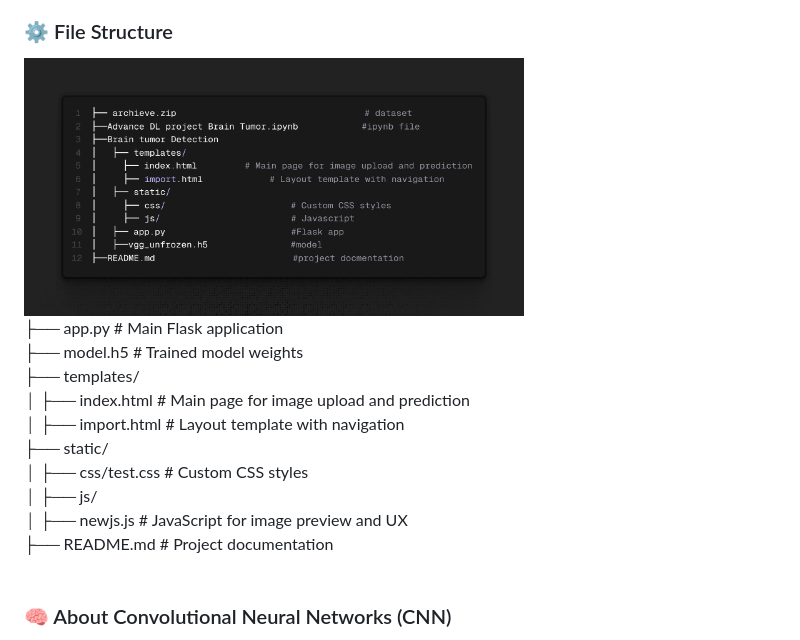
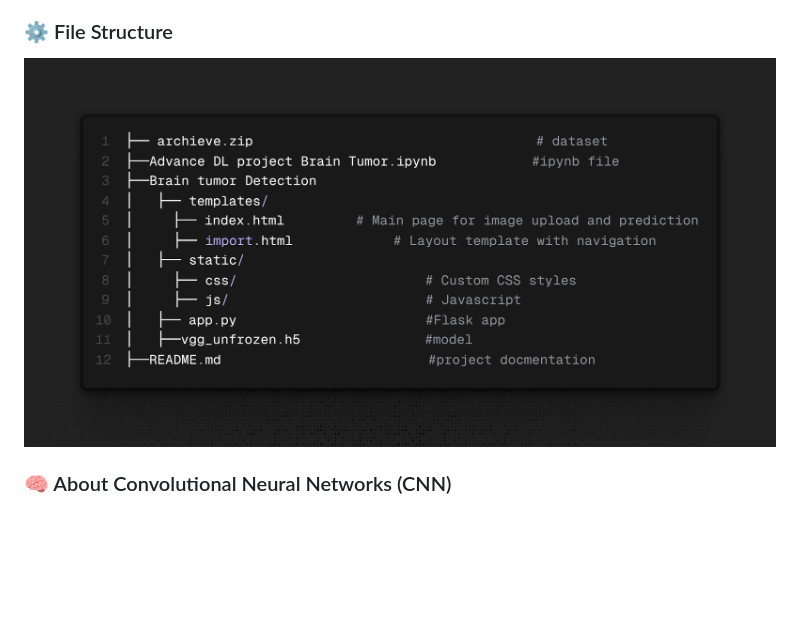
Before and after one commit to Sushant2253/Brain-Tumor-Detection, a Markdown page: README.md, the part around the change. GitHub-like rendering; blank space fills up the shorter version.

```diff
--- a/README.md
+++ b/README.md
@@ -29,20 +29,9 @@ Brain tumor detection is a crucial aspect of medical imaging, aimed at assisting
 </ul>
 
 <h3>⚙️ File Structure</h3>
-<img src="https://github.com/Sushant2253/Brain-Tumor-Detection/blob/main/folder_structure.png" alt="Folder Structure" width="500">
+<img src="https://github.com/Sushant2253/Brain-Tumor-Detection/blob/main/folder_structure.png" alt="Folder Structure" width="850" height="600">
 
-<br>
-├── app.py                 # Main Flask application<br>
-├── model.h5               # Trained model weights<br>
-├── templates/<br>
-│   ├── index.html         # Main page for image upload and prediction<br>
-│   ├── import.html        # Layout template with navigation<br>
-├── static/<br>
-│   ├── css/test.css       # Custom CSS styles<br>
-│   ├── js/<br>
-│       ├── newjs.js       # JavaScript for image preview and UX<br>
-├── README.md              # Project documentation<br>
-<br>
+
 <h3>🧠 About Convolutional Neural Networks (CNN)</h3>
 <p>Convolutional Neural Networks (CNNs) are deep learning architectures commonly used for image processing tasks. CNNs are particularly effective in image classification due to their ability to capture spatial hierarchies in images.</p>
 
```
